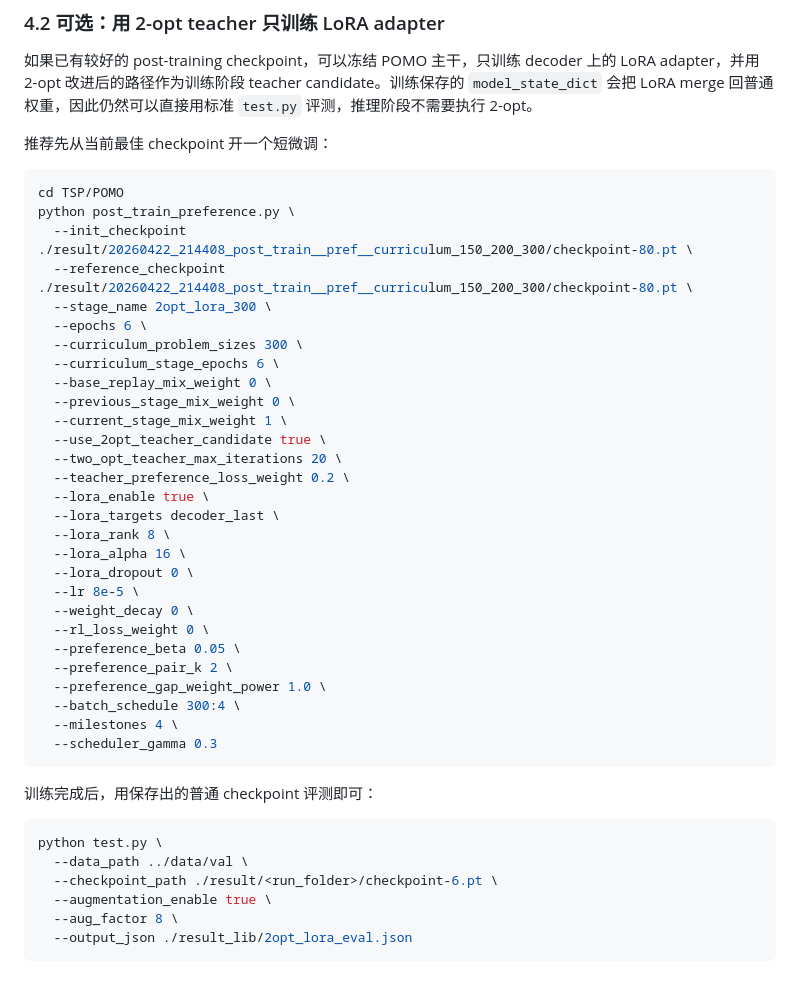
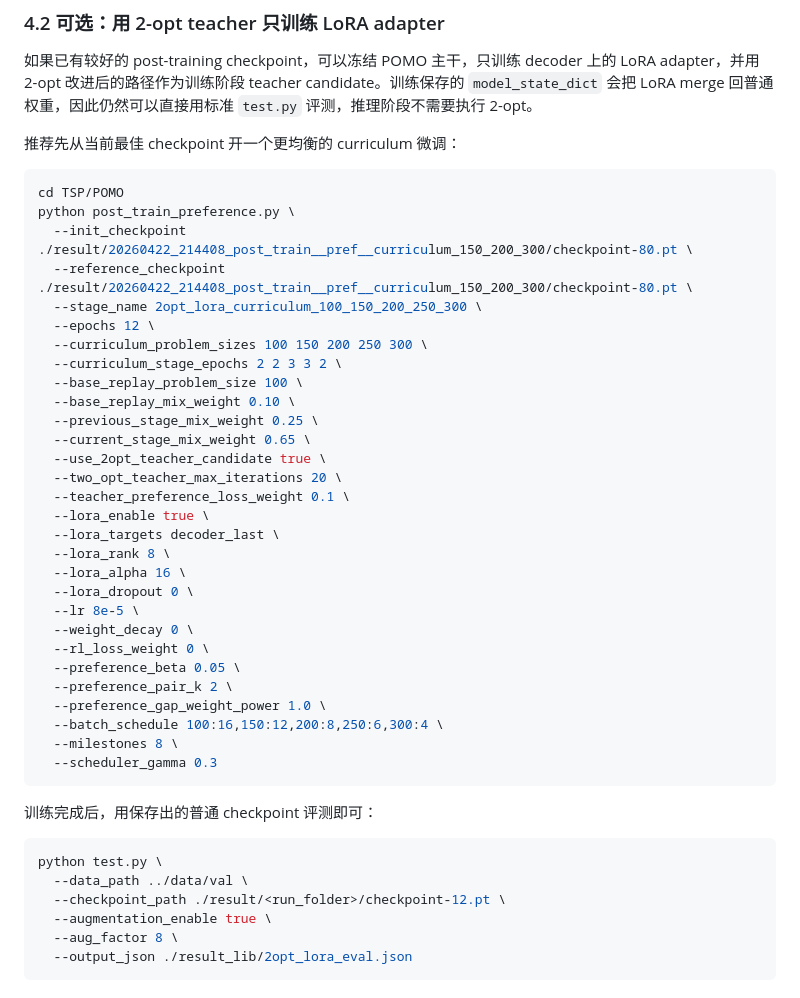
Before and after one commit to luciano1810/POMO-modified-for-TSP, a Markdown page: README.md, the part around the change. GitHub-like rendering.

Commit message:
Adjust README curriculum recommendation

````diff
--- a/README.md
+++ b/README.md
@@ -292,23 +292,24 @@ python post_train_preference.py \
 
 如果已有较好的 post-training checkpoint，可以冻结 POMO 主干，只训练 decoder 上的 LoRA adapter，并用 2-opt 改进后的路径作为训练阶段 teacher candidate。训练保存的 `model_state_dict` 会把 LoRA merge 回普通权重，因此仍然可以直接用标准 `test.py` 评测，推理阶段不需要执行 2-opt。
 
-推荐先从当前最佳 checkpoint 开一个短微调：
+推荐先从当前最佳 checkpoint 开一个更均衡的 curriculum 微调：
 
 ```bash
 cd TSP/POMO
 python post_train_preference.py \
   --init_checkpoint ./result/20260422_214408_post_train__pref__curriculum_150_200_300/checkpoint-80.pt \
   --reference_checkpoint ./result/20260422_214408_post_train__pref__curriculum_150_200_300/checkpoint-80.pt \
-  --stage_name 2opt_lora_300 \
-  --epochs 6 \
-  --curriculum_problem_sizes 300 \
-  --curriculum_stage_epochs 6 \
-  --base_replay_mix_weight 0 \
-  --previous_stage_mix_weight 0 \
-  --current_stage_mix_weight 1 \
+  --stage_name 2opt_lora_curriculum_100_150_200_250_300 \
+  --epochs 12 \
+  --curriculum_problem_sizes 100 150 200 250 300 \
+  --curriculum_stage_epochs 2 2 3 3 2 \
+  --base_replay_problem_size 100 \
+  --base_replay_mix_weight 0.10 \
+  --previous_stage_mix_weight 0.25 \
+  --current_stage_mix_weight 0.65 \
   --use_2opt_teacher_candidate true \
   --two_opt_teacher_max_iterations 20 \
-  --teacher_preference_loss_weight 0.2 \
+  --teacher_preference_loss_weight 0.1 \
   --lora_enable true \
   --lora_targets decoder_last \
   --lora_rank 8 \
@@ -320,8 +321,8 @@ python post_train_preference.py \
   --preference_beta 0.05 \
   --preference_pair_k 2 \
   --preference_gap_weight_power 1.0 \
-  --batch_schedule 300:4 \
-  --milestones 4 \
+  --batch_schedule 100:16,150:12,200:8,250:6,300:4 \
+  --milestones 8 \
   --scheduler_gamma 0.3
 ```
 
@@ -330,7 +331,7 @@ python post_train_preference.py \
 ```bash
 python test.py \
   --data_path ../data/val \
-  --checkpoint_path ./result/<run_folder>/checkpoint-6.pt \
+  --checkpoint_path ./result/<run_folder>/checkpoint-12.pt \
   --augmentation_enable true \
   --aug_factor 8 \
   --output_json ./result_lib/2opt_lora_eval.json
````
